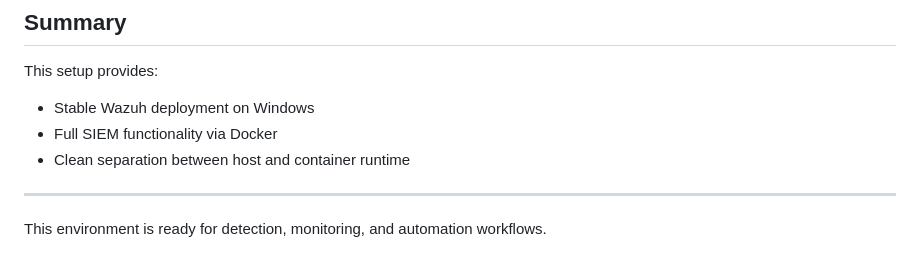
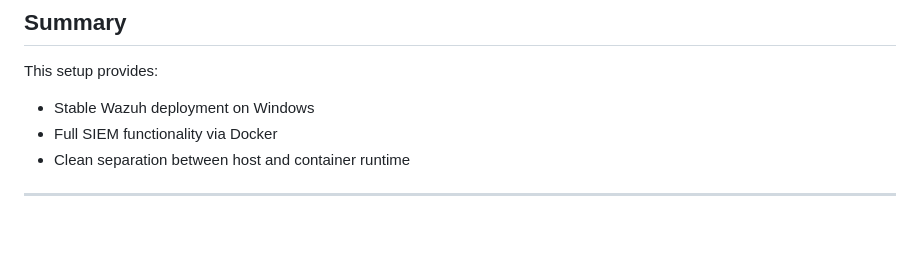
Before and after one commit to licetrosales/cybersecurity-lab, a Markdown page: wazuh-home-soc/wazuh-siem-setup.md, the part around the change. Rendered like a GitHub page; blank space fills up the shorter version.

Commit message:
refactor: removed the last sentence indicating readiness for workflows.
Removed the last sentence indicating readiness for workflows.

```diff
--- a/wazuh-home-soc/wazuh-siem-setup.md
+++ b/wazuh-home-soc/wazuh-siem-setup.md
@@ -315,5 +315,3 @@ This setup provides:
 * Clean separation between host and container runtime
 
 ---
-
-This environment is ready for detection, monitoring, and automation workflows.
```
